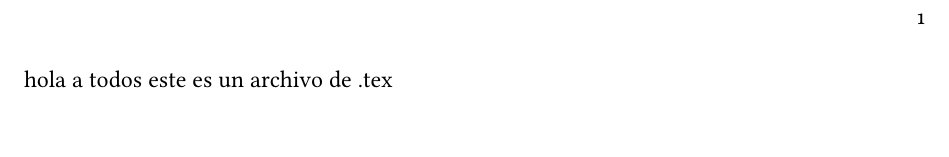
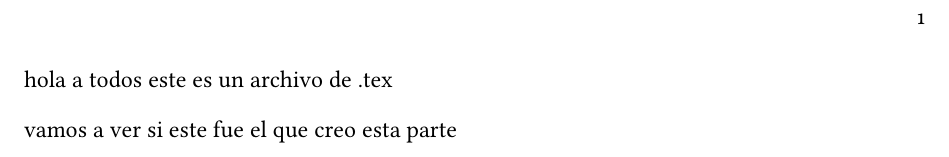
Before and after one commit to Francisco8980/Libreta-de-Procesos, a LaTeX book (Main.tex, which reads Unidad 1.tex): part of the page, cut so that both start at the same text. Compiled offline with pdfLaTeX.

```diff
--- a/Unidad 1.tex
+++ b/Unidad 1.tex
@@ -1 +1,3 @@
 hola a todos este es un archivo de .tex
+
+vamos a ver si este fue el que creo esta parte
```
Also changed, not shown: Main.pdf, 8 other files.
